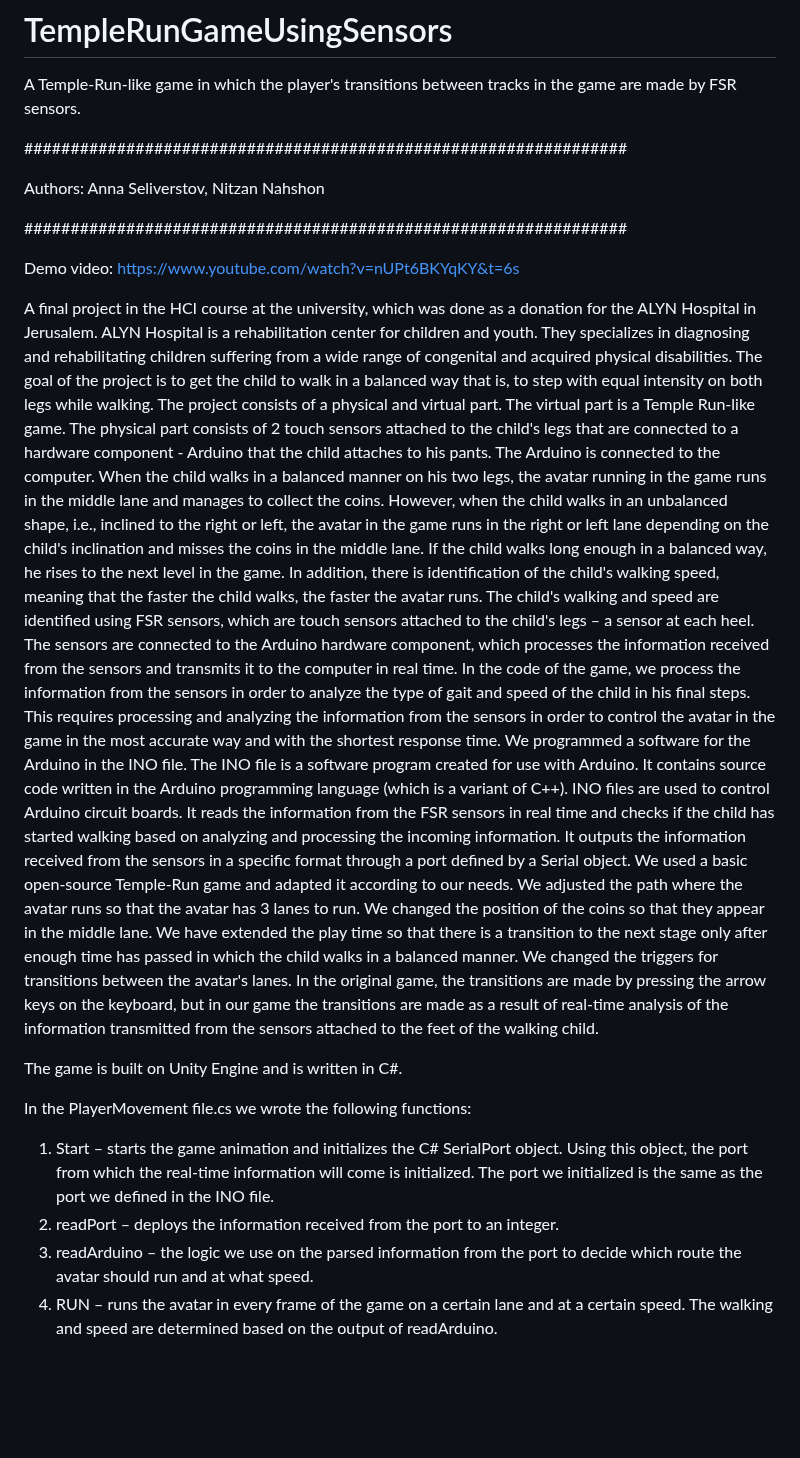
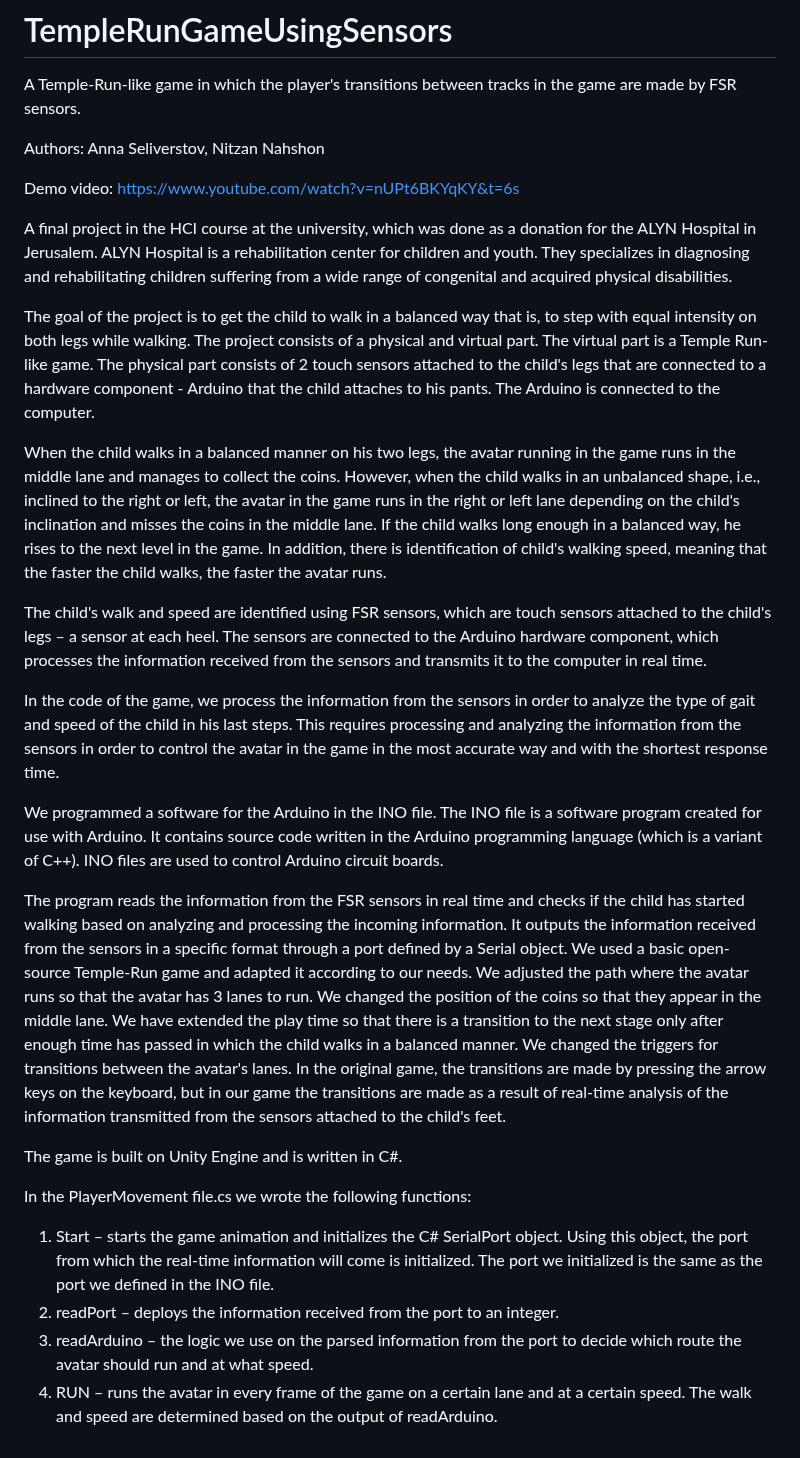
Before and after one commit to Annaseli/TempleRunGameUsingSensors, a Markdown page: README.md, the part around the change. GitHub-like rendering; blank space fills up the shorter version.

```diff
--- a/README.md
+++ b/README.md
@@ -1,27 +1,58 @@
 # TempleRunGameUsingSensors
 A Temple-Run-like game in which the player's transitions between tracks in the game are made by FSR sensors.
 
-#################################################################
-
 Authors: Anna Seliverstov, Nitzan Nahshon
-
-#################################################################
 
 Demo video:
 https://www.youtube.com/watch?v=nUPt6BKYqKY&t=6s
 
-A final project in the HCI course at the university, which was done as a donation for the ALYN Hospital in Jerusalem. ALYN Hospital is a rehabilitation center for children and youth. They specializes in diagnosing and rehabilitating children suffering from a wide range of congenital and acquired physical disabilities.
-The goal of the project is to get the child to walk in a balanced way that is, to step with equal intensity on both legs while walking.
-The project consists of a physical and virtual part. The virtual part is a Temple Run-like game. The physical part consists of 2 touch sensors attached to the child's legs that are connected to a hardware component - Arduino that the child attaches to his pants. The Arduino is connected to the computer.
-When the child walks in a balanced manner on his two legs, the avatar running in the game runs in the middle lane and manages to collect the coins. However, when the child walks in an unbalanced shape, i.e., inclined to the right or left, the avatar in the game runs in the right or left lane depending on the child's inclination and misses the coins in the middle lane. If the child walks long enough in a balanced way, he rises to the next level in the game. In addition, there is identification of the child's walking speed, meaning that the faster the child walks, the faster the avatar runs. The child's walking and speed are identified using FSR sensors, which are touch sensors attached to the child's legs – a sensor at each heel. The sensors are connected to the Arduino hardware component, which processes the information received from the sensors and transmits it to the computer in real time. In the code of the game, we process the information from the sensors in order to analyze the type of gait and speed of the child in his final steps. This requires processing and analyzing the information from the sensors in order to control the avatar in the game in the most accurate way and with the shortest response time.
-We programmed a software for the Arduino in the INO file. The INO file is a software program created for use with Arduino. It contains source code written in the Arduino programming language (which is a variant of C++). INO files are used to control Arduino circuit boards.
-It reads the information from the FSR sensors in real time and checks if the child has started walking based on analyzing and processing the incoming information. It outputs the information received from the sensors in a specific format through a port defined by a Serial object.
-We used a basic open-source Temple-Run game and adapted it according to our needs. We adjusted the path where the avatar runs so that the avatar has 3 lanes to run. We changed the position of the coins so that they appear in the middle lane. We have extended the play time so that there is a transition to the next stage only after enough time has passed in which the child walks in a balanced manner. We changed the triggers for transitions between the avatar's lanes. In the original game,  the transitions are made by pressing the arrow keys on the keyboard, but in our game the transitions are made as a result of real-time analysis of the information transmitted from the sensors attached to the feet of the walking child.
+A final project in the HCI course at the university, which was done as a donation for the ALYN Hospital in Jerusalem.
+ALYN Hospital is a rehabilitation center for children and youth. They specializes in diagnosing and rehabilitating
+children suffering from a wide range of congenital and acquired physical disabilities.
+
+The goal of the project is to get the child to walk in a balanced way that is, to step with equal intensity on both
+legs while walking.
+The project consists of a physical and virtual part.
+The virtual part is a Temple Run-like game.
+The physical part consists of 2 touch sensors attached to the child's legs that are connected to a hardware component -
+Arduino that the child attaches to his pants. The Arduino is connected to the computer.
+
+When the child walks in a balanced manner on his two legs, the avatar running in the game runs in the middle lane and
+manages to collect the coins. However, when the child walks in an unbalanced shape, i.e., inclined to the right or left,
+the avatar in the game runs in the right or left lane depending on the child's inclination and misses the coins in the
+middle lane.
+If the child walks long enough in a balanced way, he rises to the next level in the game. In addition, there is
+identification of child's walking speed, meaning that the faster the child walks, the faster the avatar runs.
+
+The child's walk and speed are identified using FSR sensors, which are touch sensors attached to the child's legs –
+a sensor at each heel. The sensors are connected to the Arduino hardware component, which processes the information
+received from the sensors and transmits it to the computer in real time.
+
+In the code of the game, we process the information from the sensors in order to analyze the type of gait and speed of
+the child in his last steps. This requires processing and analyzing the information from the sensors in order to control
+the avatar in the game in the most accurate way and with the shortest response time.
+
+We programmed a software for the Arduino in the INO file.
+The INO file is a software program created for use with Arduino. It contains source code written in the Arduino programming
+language (which is a variant of C++). INO files are used to control Arduino circuit boards.
+
+The program reads the information from the FSR sensors in real time and checks if the child has started walking based on
+analyzing and processing the incoming information. It outputs the information received from the sensors in a specific format
+through a port defined by a Serial object.
+We used a basic open-source Temple-Run game and adapted it according to our needs. We adjusted the path where the avatar runs
+so that the avatar has 3 lanes to run. We changed the position of the coins so that they appear in the middle lane. We have
+extended the play time so that there is a transition to the next stage only after enough time has passed in which the child
+walks in a balanced manner. We changed the triggers for transitions between the avatar's lanes.
+In the original game, the transitions are made by pressing the arrow keys on the keyboard, but in our game the transitions
+are made as a result of real-time analysis of the information transmitted from the sensors attached to the child's feet.
 
 The game is built on Unity Engine and is written in C#.
 
 In the PlayerMovement file.cs we wrote the following functions:
-1.	Start – starts the game animation and initializes the C# SerialPort object. Using this object, the port from which the real-time information will come is initialized. The port we initialized is the same as the port we defined in the INO file.
-2.	readPort – deploys the information received from the port to an integer.
-3.	readArduino – the logic we use on the parsed information from the port to decide which route the avatar should run and at what speed.
-4.	RUN – runs the avatar in every frame of the game on a certain lane and at a certain speed. The walking and speed are determined based on the output of readArduino.
+1.	Start – starts the game animation and initializes the C# SerialPort object. Using this object, the port from which the
+    real-time information will come is initialized. The port we initialized is the same as the port we defined in the INO file.
+3.	readPort – deploys the information received from the port to an integer.
+4.	readArduino – the logic we use on the parsed information from the port to decide which route the avatar should run and
+    at what speed.
+6.	RUN – runs the avatar in every frame of the game on a certain lane and at a certain speed. The walk and speed are
+    determined based on the output of readArduino.
```
